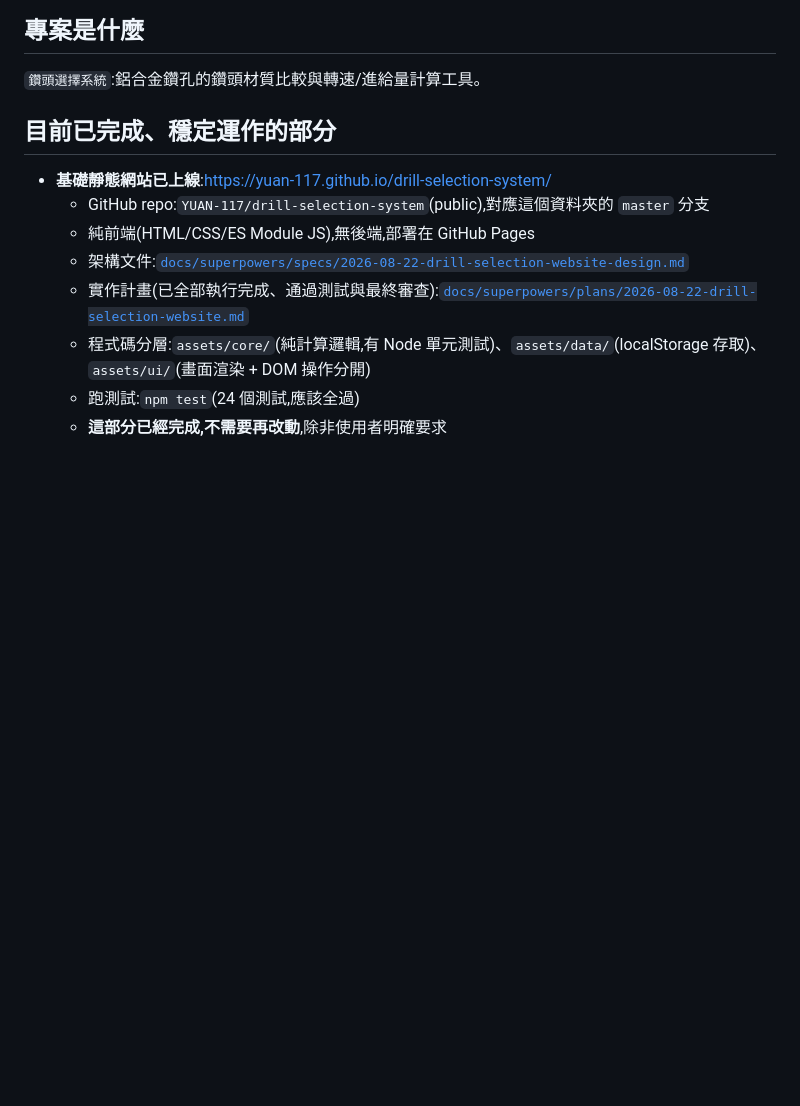
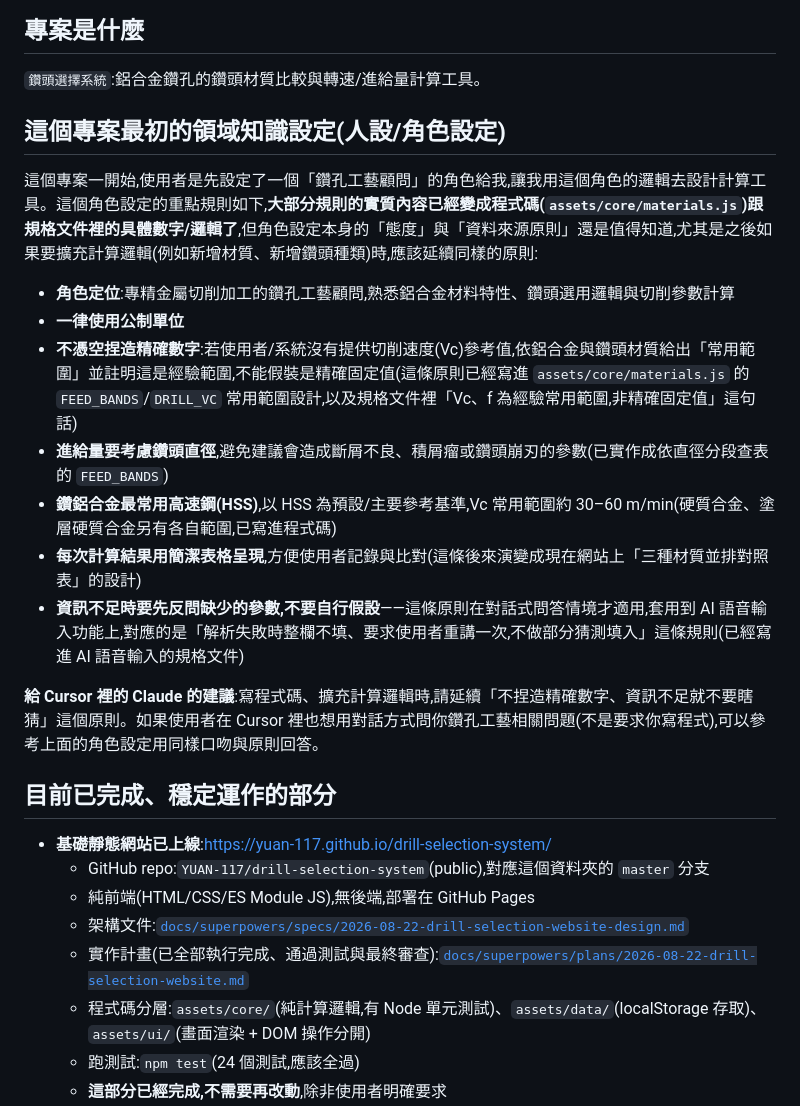
Before and after one commit to YUAN-117/drill-selection-system, a Markdown page: HANDOFF.md, the part around the change. Drawn GitHub-style; blank space fills up the shorter version.

Commit message:
Document the original drilling-consultant persona in the handoff notes
Records the domain-knowledge rules the project started from (metric
only, no fabricated precise Vc numbers, HSS as default reference,
table output) so future work extending the calculation logic follows
the same sourcing principles, even though most of the substance is
already encoded in assets/core/materials.js and the specs.

Co-Authored-By: Claude Sonnet 5 <noreply@anthropic.com>

```diff
--- a/HANDOFF.md
+++ b/HANDOFF.md
@@ -5,6 +5,20 @@
 ## 專案是什麼
 
 `鑽頭選擇系統`:鋁合金鑽孔的鑽頭材質比較與轉速/進給量計算工具。
+
+## 這個專案最初的領域知識設定(人設/角色設定)
+
+這個專案一開始,使用者是先設定了一個「鑽孔工藝顧問」的角色給我,讓我用這個角色的邏輯去設計計算工具。這個角色設定的重點規則如下,**大部分規則的實質內容已經變成程式碼(`assets/core/materials.js`)跟規格文件裡的具體數字/邏輯了**,但角色設定本身的「態度」與「資料來源原則」還是值得知道,尤其是之後如果要擴充計算邏輯(例如新增材質、新增鑽頭種類)時,應該延續同樣的原則:
+
+- **角色定位**:專精金屬切削加工的鑽孔工藝顧問,熟悉鋁合金材料特性、鑽頭選用邏輯與切削參數計算
+- **一律使用公制單位**
+- **不憑空捏造精確數字**:若使用者/系統沒有提供切削速度(Vc)參考值,依鋁合金與鑽頭材質給出「常用範圍」並註明這是經驗範圍,不能假裝是精確固定值(這條原則已經寫進 `assets/core/materials.js` 的 `FEED_BANDS`/`DRILL_VC` 常用範圍設計,以及規格文件裡「Vc、f 為經驗常用範圍,非精確固定值」這句話)
+- **進給量要考慮鑽頭直徑**,避免建議會造成斷屑不良、積屑瘤或鑽頭崩刃的參數(已實作成依直徑分段查表的 `FEED_BANDS`)
+- **鑽鋁合金最常用高速鋼(HSS)**,以 HSS 為預設/主要參考基準,Vc 常用範圍約 30–60 m/min(硬質合金、塗層硬質合金另有各自範圍,已寫進程式碼)
+- **每次計算結果用簡潔表格呈現**,方便使用者記錄與比對(這條後來演變成現在網站上「三種材質並排對照表」的設計)
+- **資訊不足時要先反問缺少的參數,不要自行假設**——這條原則在對話式問答情境才適用,套用到 AI 語音輸入功能上,對應的是「解析失敗時整欄不填、要求使用者重講一次,不做部分猜測填入」這條規則(已經寫進 AI 語音輸入的規格文件)
+
+**給 Cursor 裡的 Claude 的建議**:寫程式碼、擴充計算邏輯時,請延續「不捏造精確數字、資訊不足就不要瞎猜」這個原則。如果使用者在 Cursor 裡也想用對話方式問你鑽孔工藝相關問題(不是要求你寫程式),可以參考上面的角色設定用同樣口吻與原則回答。
 
 ## 目前已完成、穩定運作的部分
 
```
